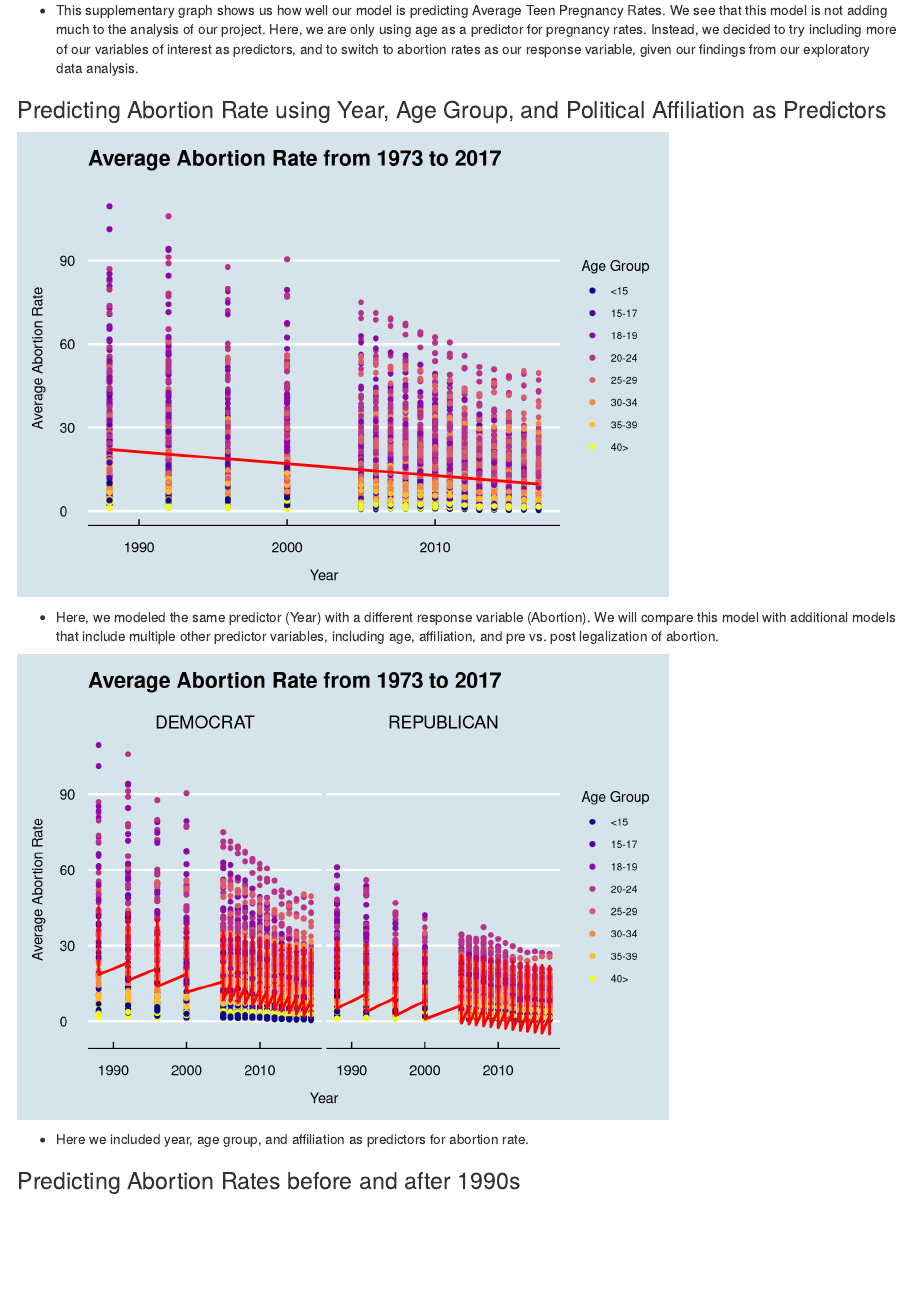
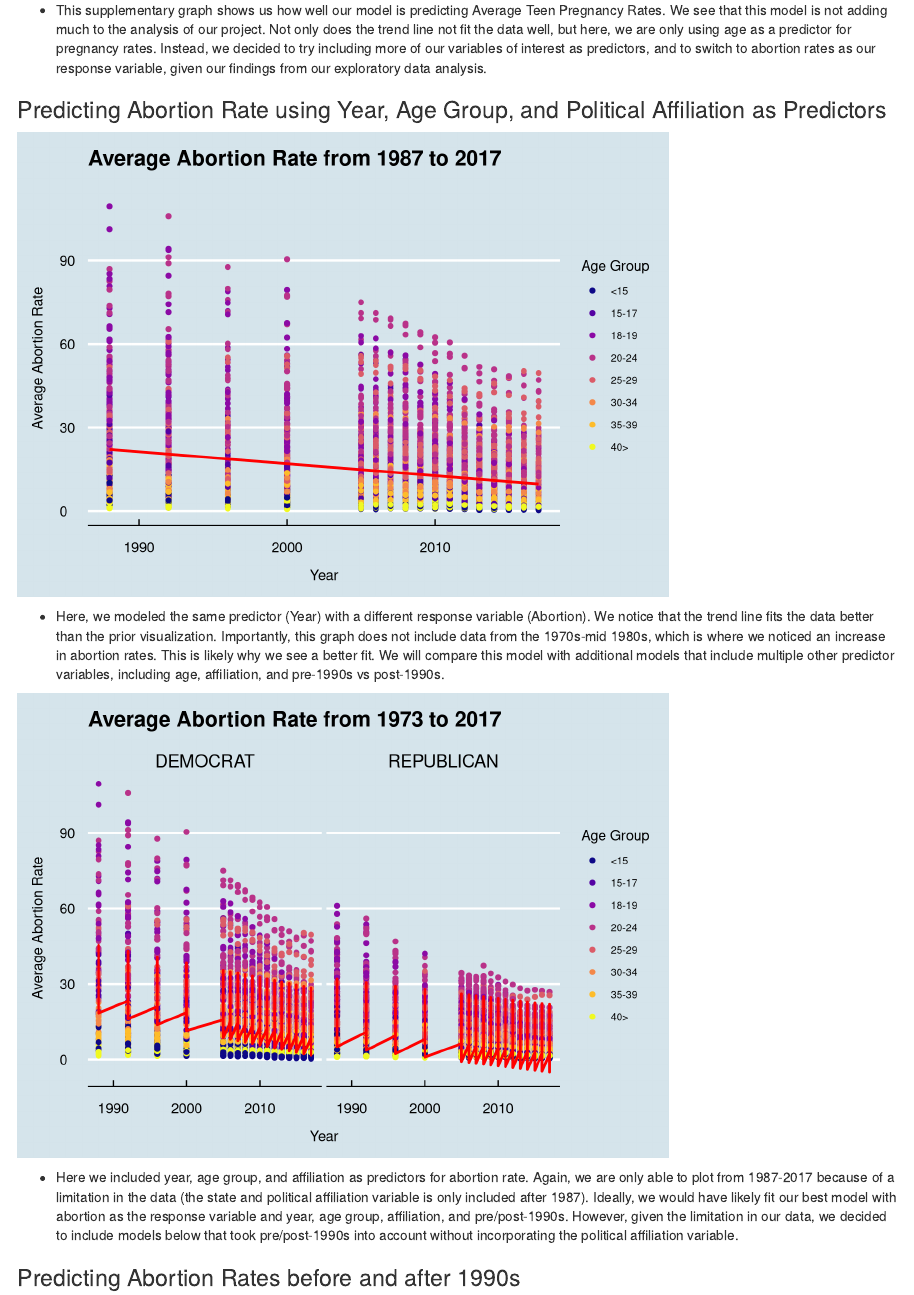
Before and after one commit to sussmanbu/ma4615-fa22-final-project-transformers, an R Markdown document (content/analysis.Rmd): the page in a window 1100 px wide, from 6160 px down before the commit and from 6140 px down after it, so that both start at the same text. Rendered offline with R 4.5, knitr and Pandoc, with nearby package versions.

Commit message:
model explanations.

````diff
--- a/content/analysis.Rmd
+++ b/content/analysis.Rmd
@@ -203,7 +203,7 @@ teenPregData %>%
   scale_color_viridis_d(option = "plasma")
 ```
 
-* This supplementary graph shows us how well our model is predicting Average Teen Pregnancy Rates. We see that this model is not adding much to the analysis of our project. Here, we are only using age as a predictor for pregnancy rates. Instead, we decided to try including more of our variables of interest as predictors, and to switch to abortion rates as our response variable, given our findings from our exploratory data analysis.
+* This supplementary graph shows us how well our model is predicting Average Teen Pregnancy Rates. We see that this model is not adding much to the analysis of our project. Not only does the trend line not fit the data well, but here, we are only using age as a predictor for pregnancy rates. Instead, we decided to try including more of our variables of interest as predictors, and to switch to abortion rates as our response variable, given our findings from our exploratory data analysis.
 
 ### Predicting Abortion Rate using Year, Age Group, and Political Affiliation as Predictors
 
@@ -229,13 +229,13 @@ AbortionRateMod1 <-
    ggplot(aes(x = year)) +
    geom_point(aes(y = AverageAbortionRate, color = as.factor(Age))) +
    geom_line(aes(y = pred), data = AbortionRateData, color = "red", size = 1) +
-   labs(title = 'Average Abortion Rate from 1973 to 2017\n', x = '\nYear', y = 'Average Abortion Rate\n', color = "Age Group") +
+   labs(title = 'Average Abortion Rate from 1987 to 2017\n', x = '\nYear', y = 'Average Abortion Rate\n', color = "Age Group") +
    ggthemes::theme_economist() +
    theme(legend.position = 'right', legend.text = element_text(size = 8)) +
    scale_color_viridis_d(option = "plasma")
 ```
 
-* Here, we modeled the same predictor (Year) with a different response variable (Abortion). We will compare this model with additional models that include multiple other predictor variables, including age, affiliation, and pre vs. post legalization of abortion.
+* Here, we modeled the same predictor (Year) with a different response variable (Abortion).  We notice that the trend line fits the data better than the prior visualization. Importantly, this graph does not include data from the 1970s-mid 1980s, which is where we noticed an increase in abortion rates. This is likely why we see a better fit. We will compare this model with additional models that include multiple other predictor variables, including age, affiliation, and pre-1990s vs post-1990s.
 
 ```{r, echo = FALSE, warning = FALSE, message = FALSE}
 AbortionRateMod2 <-
@@ -259,7 +259,7 @@ AbortionRateMod2 <-
    scale_color_viridis_d(option = "plasma")
 ```
 
-* Here we included year, age group, and affiliation as predictors for abortion rate.
+* Here we included year, age group, and affiliation as predictors for abortion rate. Again, we are only able to plot from 1987-2017 because of a limitation in the data (the state and political affiliation variable is only included after 1987). Ideally, we would have likely fit our best model with abortion as the response variable and year, age group, affiliation, and pre/post-1990s. However, given the limitation in our data, we decided to include models below that took pre/post-1990s into account without incorporating the political affiliation variable.
 
 ### Predicting Abortion Rates before and after 1990s
 ```{r, echo = FALSE, warning = FALSE, message = FALSE}
````
Also changed, not shown: content/analysis.Rmd (7 more changed lines).
